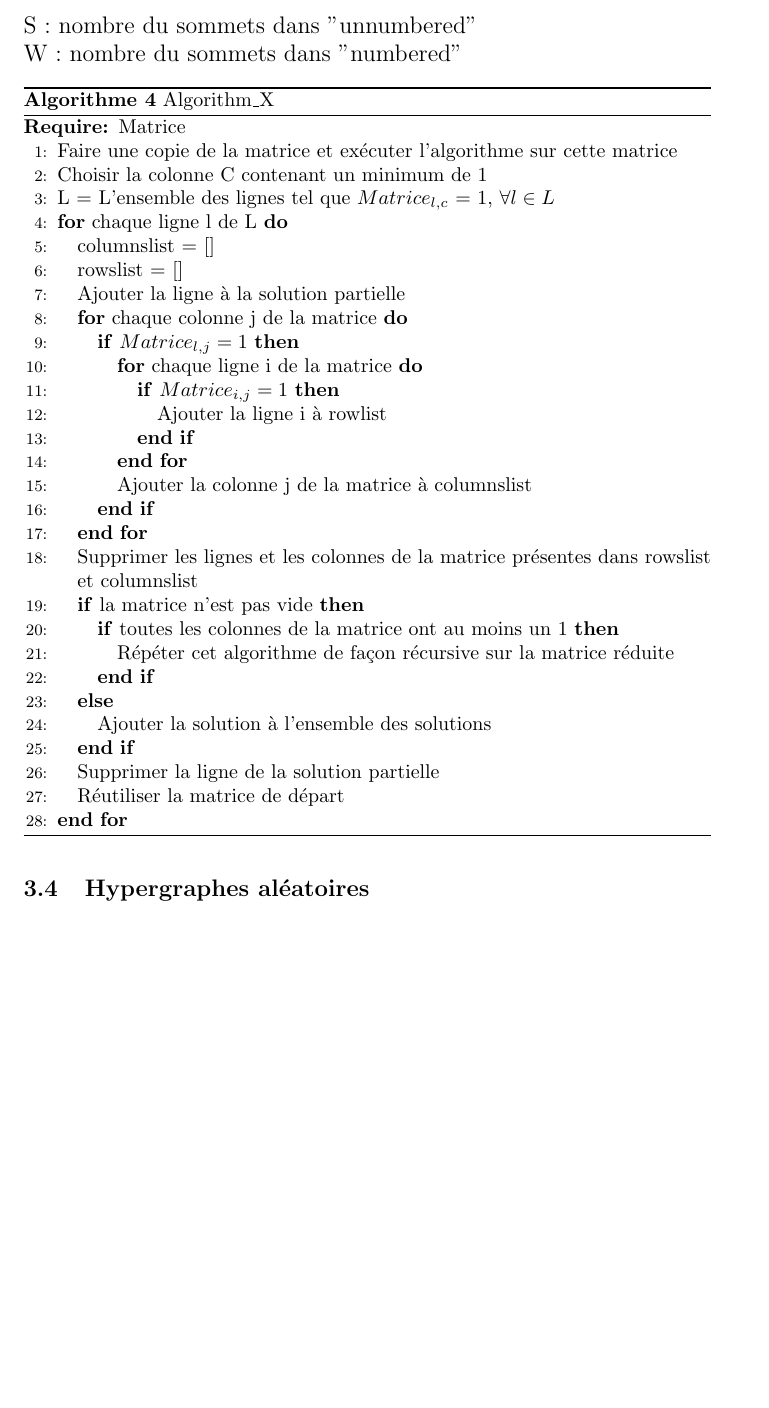
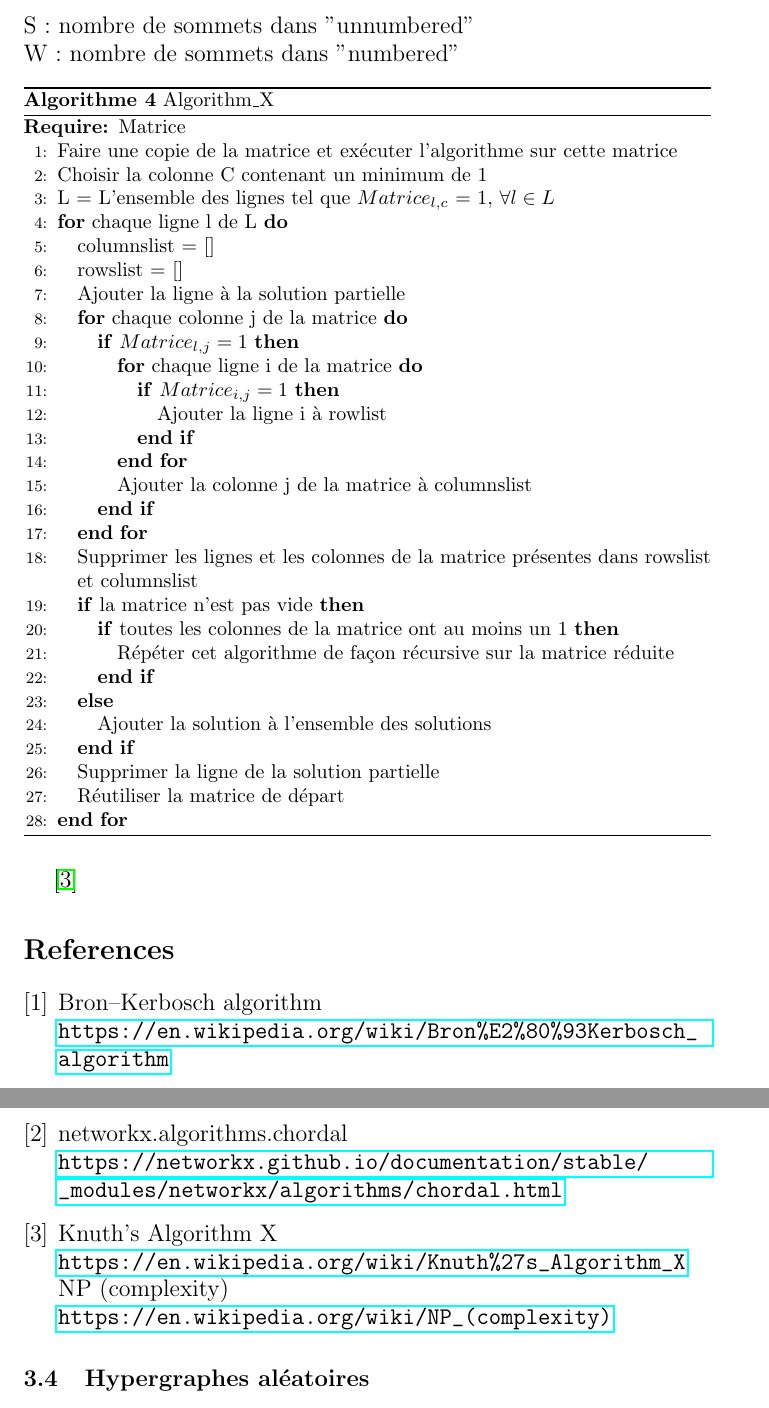
Before and after one commit to MaxouSenpai/Algo2-Projet1, a LaTeX document (Rapport.tex): part of page 6 of 7 before the commit and two parts of pages 6 and 7 of 7 after it, the two joined at a grey line, cut so that both start at the same text, the shorter picture padded with empty space. Compiled offline with pdfLaTeX.

Commit message:
References added

```diff
--- a/Rapport.tex
+++ b/Rapport.tex
@@ -6,6 +6,7 @@
 \usepackage{graphicx}
 \usepackage{algorithm}
 \usepackage{algorithmic}
+\usepackage{hyperref}
 
 
 \floatname{algorithm}{Algorithme}
@@ -180,8 +181,8 @@ N : nombre du sommets du graphe\\\\
 Dynamique :\\
 I : ensemble des sommets du graphe "unnumbered"\\
 II: ensemble des sommets "numbered"\\
-S : nombre du sommets dans "unnumbered"\\
-W : nombre du sommets dans "numbered"
+S : nombre de sommets dans "unnumbered"\\
+W : nombre de sommets dans "numbered"
 
 		\begin{algorithm}[H]
 		\caption{Algorithm\_X}
@@ -220,6 +221,26 @@ W : nombre du sommets dans "numbered"
 		\end{algorithmic}
 		\end{algorithm}
 
+\cite{Algo3}
+
+\begin{thebibliography}{9}
+
+\bibitem{Algo1}
+Bron–Kerbosch algorithm
+\\\url{https://en.wikipedia.org/wiki/Bron%E2%80%93Kerbosch_algorithm}
+
+\bibitem{Algo2}
+networkx.algorithms.chordal
+\\\url{https://networkx.github.io/documentation/stable/_modules/networkx/algorithms/chordal.html}
+
+\bibitem{Algo3}
+Knuth's Algorithm X
+\\\url{https://en.wikipedia.org/wiki/Knuth%27s_Algorithm_X}
+NP (complexity)
+\\\url{https://en.wikipedia.org/wiki/NP_(complexity)}
+
+\end{thebibliography}
+
 
 	\subsection{Hypergraphes aléatoires}
 
```
Also changed, not shown: Rapport.pdf, Rapport.tex (6 more changed lines).
